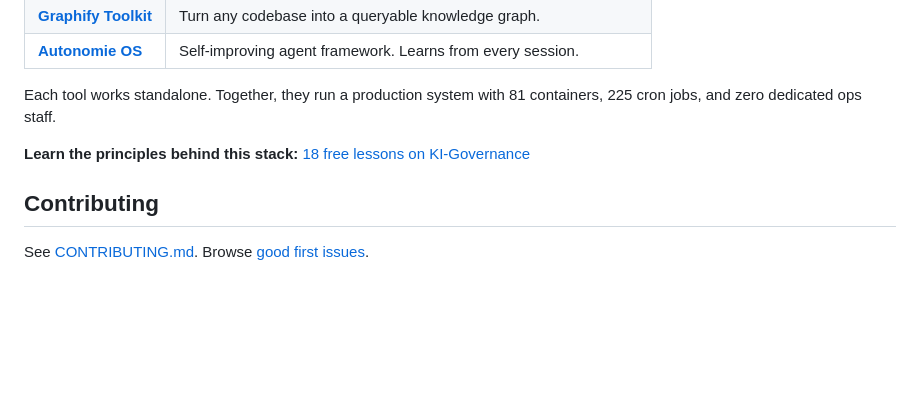
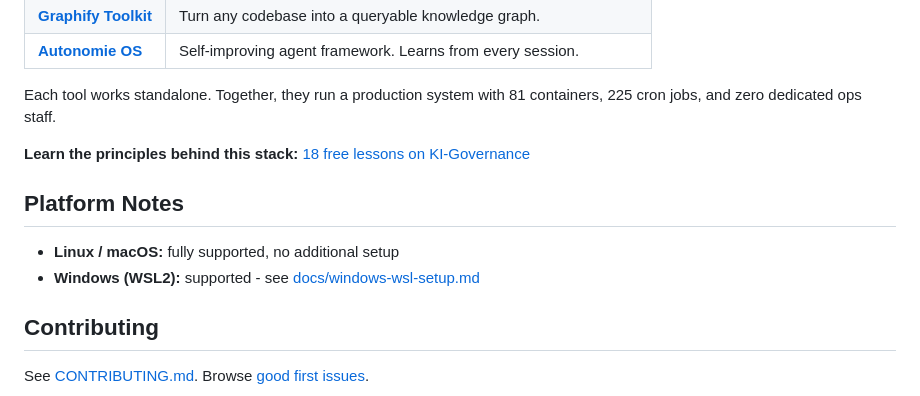
Before and after one commit to FvdHMBAI/guardrail, a Markdown page: README.md, the part around the change. Rendered like a GitHub page; blank space fills up the shorter version.

```diff
--- a/README.md
+++ b/README.md
@@ -369,6 +369,11 @@ Each tool works standalone. Together, they run a production system with 81 conta
 
 **Learn the principles behind this stack:** [18 free lessons on KI-Governance](https://lernen.promptandbuild.de)
 
+## Platform Notes
+
+- **Linux / macOS:** fully supported, no additional setup
+- **Windows (WSL2):** supported - see [docs/windows-wsl-setup.md](docs/windows-wsl-setup.md)
+
 ## Contributing
 
 See [CONTRIBUTING.md](CONTRIBUTING.md). Browse [good first issues](https://github.com/FvdHMBAI/guardrail/issues?q=is%3Aissue+is%3Aopen+label%3A%22good+first+issue%22).
```
Also changed, not shown: docs/windows-wsl-setup.md (added, +91 -0 lines).
